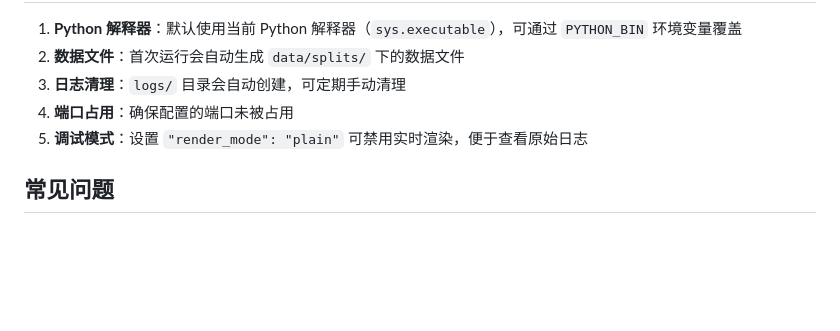
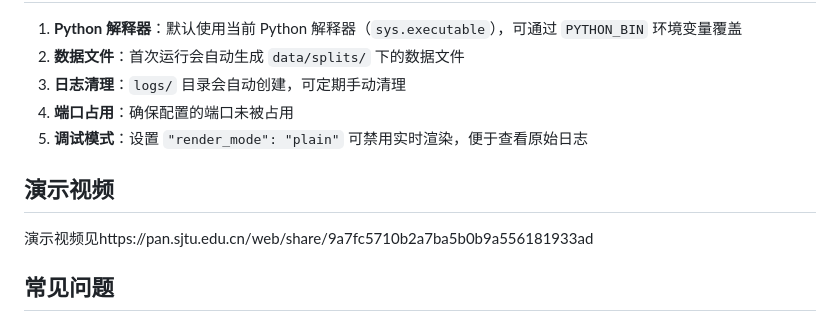
Before and after one commit to dog-last/federated-learning, a Markdown page: README.md, the part around the change. Drawn GitHub-style; blank space fills up the shorter version.

Commit message:
在README.md中添加了演示视频链接

```diff
--- a/README.md
+++ b/README.md
@@ -264,6 +264,10 @@ uv run pytest --cov=core --cov=utils --cov=scripts --cov-report=term-missing
 4. **端口占用**：确保配置的端口未被占用
 5. **调试模式**：设置 `"render_mode": "plain"` 可禁用实时渲染，便于查看原始日志
 
+## 演示视频
+
+演示视频见https://pan.sjtu.edu.cn/web/share/9a7fc5710b2a7ba5b0b9a556181933ad
+
 ## 常见问题
 
 ### Q: 如何添加新的客户端？
```
